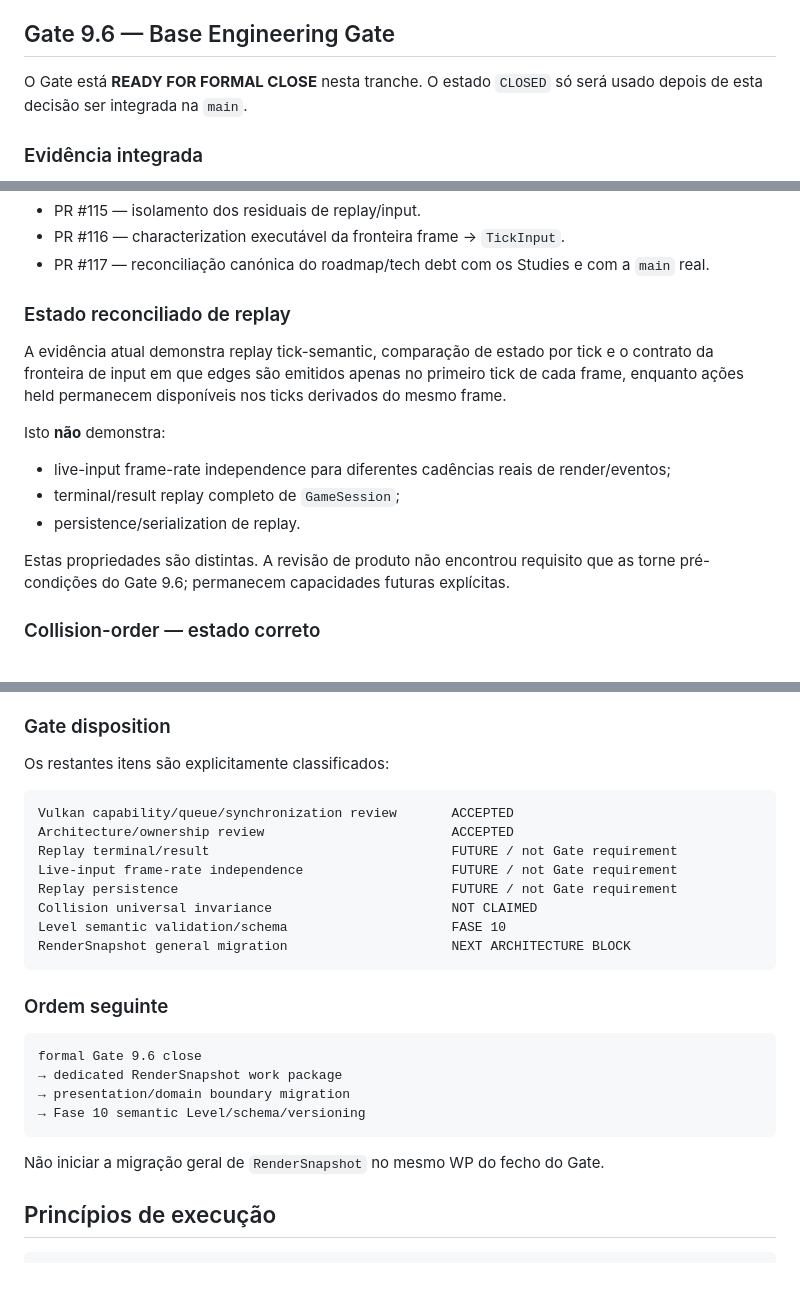
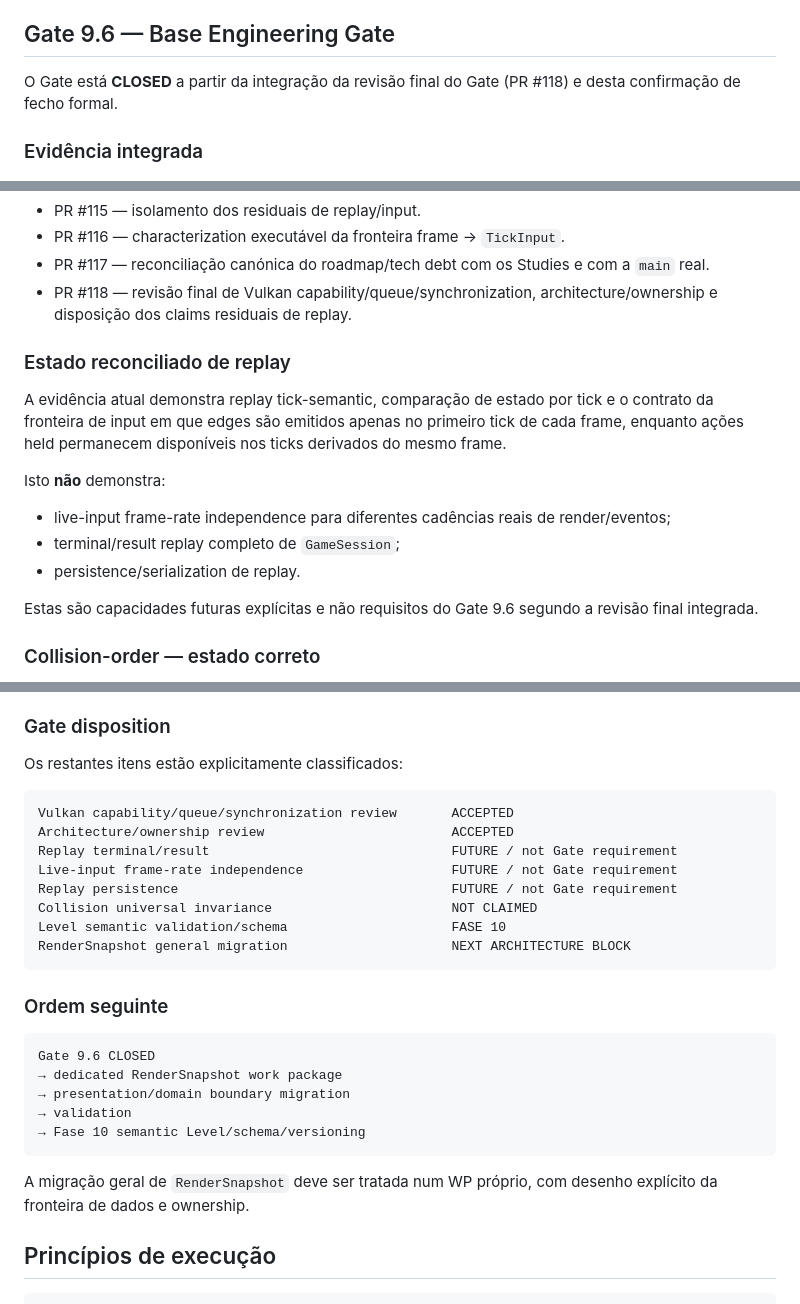
Before and after one commit to Siuo-Player/ASCENDENDO, a Markdown page: docs/ROADMAP.md, 3 parts joined by grey strips. Drawn GitHub-style; blank space fills up the shorter version.

Commit message:
docs(9.6): formally close Base Engineering Gate

````diff
--- a/docs/ROADMAP.md
+++ b/docs/ROADMAP.md
@@ -6,7 +6,7 @@ O roadmap orienta a ordem do trabalho, mas uma propriedade só muda de estado qu
 
 ## Gate 9.6 — Base Engineering Gate
 
-O Gate está **READY FOR FORMAL CLOSE** nesta tranche. O estado `CLOSED` só será usado depois de esta decisão ser integrada na `main`.
+O Gate está **CLOSED** a partir da integração da revisão final do Gate (PR #118) e desta confirmação de fecho formal.
 
 ### Evidência integrada
 
@@ -31,6 +31,7 @@ O Gate está **READY FOR FORMAL CLOSE** nesta tranche. O estado `CLOSED` só ser
 - PR #115 — isolamento dos residuais de replay/input.
 - PR #116 — characterization executável da fronteira frame → `TickInput`.
 - PR #117 — reconciliação canónica do roadmap/tech debt com os Studies e com a `main` real.
+- PR #118 — revisão final de Vulkan capability/queue/synchronization, architecture/ownership e disposição dos claims residuais de replay.
 
 ### Estado reconciliado de replay
 
@@ -42,7 +43,7 @@ Isto **não** demonstra:
 - terminal/result replay completo de `GameSession`;
 - persistence/serialization de replay.
 
-Estas propriedades são distintas. A revisão de produto não encontrou requisito que as torne pré-condições do Gate 9.6; permanecem capacidades futuras explícitas.
+Estas são capacidades futuras explícitas e não requisitos do Gate 9.6 segundo a revisão final integrada.
 
 ### Collision-order — estado correto
 
@@ -88,7 +89,7 @@ Não foi identificado requisito que justifique uma nova camada genérica de faul
 
 ### Gate disposition
 
-Os restantes itens são explicitamente classificados:
+Os restantes itens estão explicitamente classificados:
 
 ```text
 Vulkan capability/queue/synchronization review       ACCEPTED
@@ -104,13 +105,14 @@ RenderSnapshot general migration                     NEXT ARCHITECTURE BLOCK
 ### Ordem seguinte
 
 ```text
-formal Gate 9.6 close
+Gate 9.6 CLOSED
 → dedicated RenderSnapshot work package
 → presentation/domain boundary migration
+→ validation
 → Fase 10 semantic Level/schema/versioning
 ```
 
-Não iniciar a migração geral de `RenderSnapshot` no mesmo WP do fecho do Gate.
+A migração geral de `RenderSnapshot` deve ser tratada num WP próprio, com desenho explícito da fronteira de dados e ownership.
 
 ## Princípios de execução
 
````
